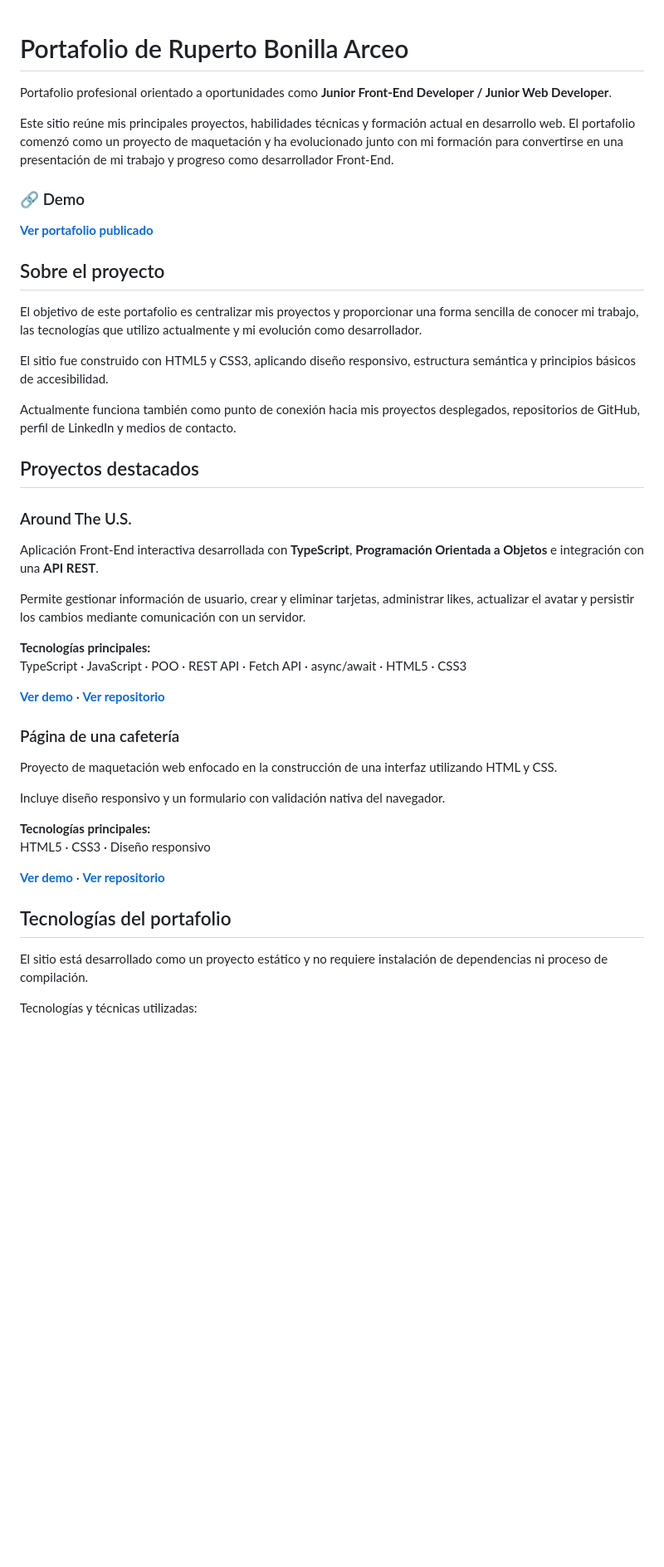
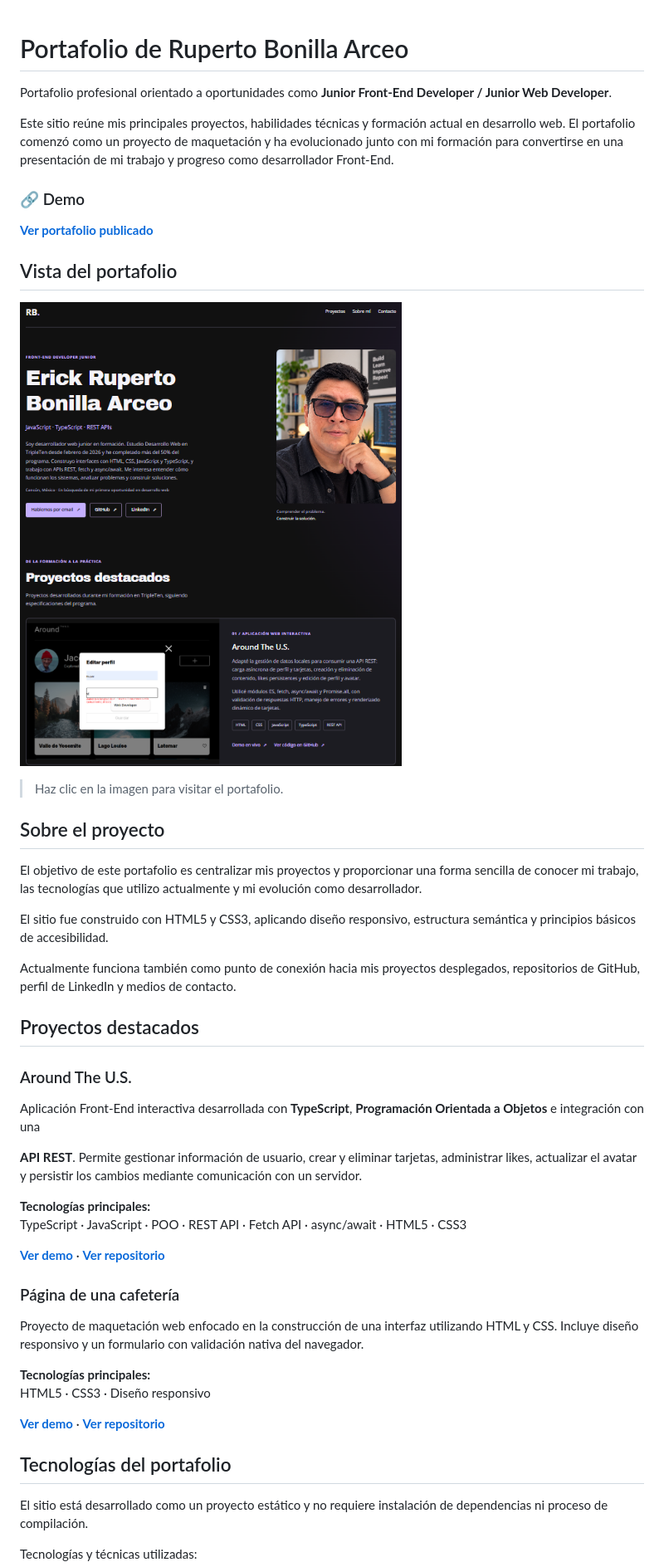
Before and after one commit to Ruper-200/web_project_portfolio_es, a Markdown page: README.md, the part around one of its changes. Shown at 83% size. Drawn GitHub-style; blank space fills up the shorter version.

Commit message:
add portfolio preview image

```diff
--- a/README.md
+++ b/README.md
@@ -1,16 +1,18 @@
 # Portafolio de Ruperto Bonilla Arceo
-
 Portafolio profesional orientado a oportunidades como **Junior Front-End Developer / Junior Web Developer**.
 
 Este sitio reúne mis principales proyectos, habilidades técnicas y formación actual en desarrollo web. El portafolio comenzó como un proyecto de maquetación y ha evolucionado junto con mi formación para convertirse en una presentación de mi trabajo y progreso como desarrollador Front-End.
 
 ### 🔗 Demo
-
 **[Ver portafolio publicado](https://ruper-200.github.io/web_project_portfolio_es/)**
 
 
+## Vista del portafolio
+[![Vista del portafolio de Ruperto Bonilla Arceo](./images/portfolio-preview.png)](https://ruper-200.github.io/web_project_portfolio_es/)
+
+> Haz clic en la imagen para visitar el portafolio.
+
 ## Sobre el proyecto
-
 El objetivo de este portafolio es centralizar mis proyectos y proporcionar una forma sencilla de conocer mi trabajo, las tecnologías que utilizo actualmente y mi evolución como desarrollador.
 
 El sitio fue construido con HTML5 y CSS3, aplicando diseño responsivo, estructura semántica y principios básicos de accesibilidad.
@@ -21,9 +23,9 @@ Actualmente funciona también como punto de conexión hacia mis proyectos desple
 ## Proyectos destacados
 
 ### Around The U.S.
+Aplicación Front-End interactiva desarrollada con **TypeScript**, **Programación Orientada a Objetos** e integración con una
 
-Aplicación Front-End interactiva desarrollada con **TypeScript**, **Programación Orientada a Objetos** e integración con una **API REST**.
-
+**API REST**.
 Permite gestionar información de usuario, crear y eliminar tarjetas, administrar likes, actualizar el avatar y persistir los cambios mediante comunicación con un servidor.
 
 **Tecnologías principales:**
@@ -33,9 +35,7 @@ TypeScript · JavaScript · POO · REST API · Fetch API · async/await · HTML5
 
 
 ### Página de una cafetería
-
 Proyecto de maquetación web enfocado en la construcción de una interfaz utilizando HTML y CSS.
-
 Incluye diseño responsivo y un formulario con validación nativa del navegador.
 
 **Tecnologías principales:**
@@ -45,7 +45,6 @@ HTML5 · CSS3 · Diseño responsivo
 
 
 ## Tecnologías del portafolio
-
 El sitio está desarrollado como un proyecto estático y no requiere instalación de dependencias ni proceso de compilación.
 
 Tecnologías y técnicas utilizadas:
```
Also changed, not shown: other parts of README.md (+0 -4 lines).
